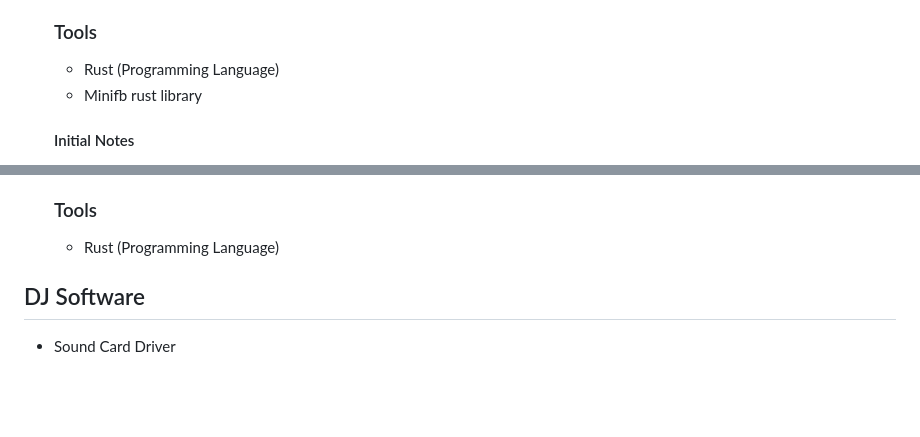
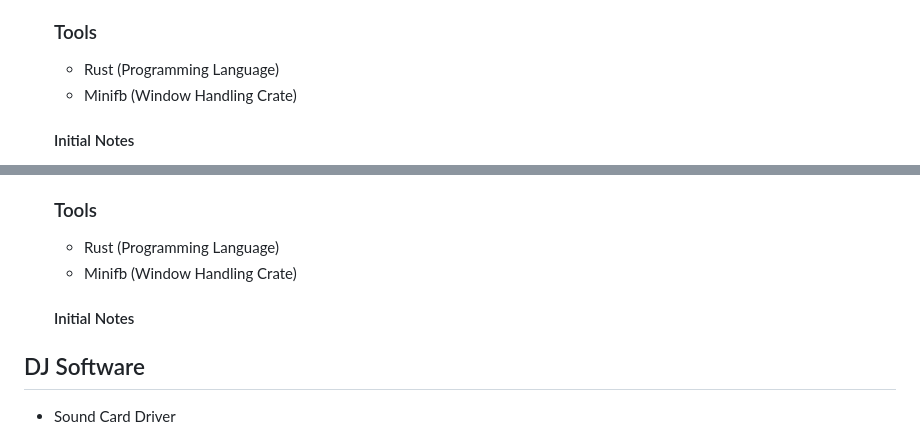
Before and after one commit to Another-Ashl3y/computer_science, a Markdown page: Project/Starting_A_New_Project.md, 2 parts joined by grey strips. Drawn GitHub-style; blank space fills up the shorter version.

```diff
--- a/Project/Starting_A_New_Project.md
+++ b/Project/Starting_A_New_Project.md
@@ -20,8 +20,7 @@ Solving a problem involves projects that implement AI or bringing easier solutio
   ### Tools
 
   + Rust (Programming Language)
-  + Minifb rust library
-
+  + Minifb (Window Handling Crate)
   #### Initial Notes
 
   Making a game engine is a lot of work, however, there are lots of in depth aspects to it as the mark scheme requires. Despite having made a 3D renderer before, it's a lot of work and getting collision working in 3D would be even more work and not contribute to the time, therefore making a 2D engine is a better use of the given time. There are many 2D game engines out there so making one that stands out would be quite difficult. An engine I find quite interesting is the [falling everything engine](https://nollagames.com/fallingeverything/) which has every pixel simulated and looks *really* cool. Making an engine like this would leave lots of room for prototyping due to the immense amount of optimisation required. It would also use cellular automata which would make graphics a lot easier to create as it doesn't have to be made in other software and can be created through terrain simulation. This would combine physics and maths into a large computer programming project that can be developed after graduating and can be used by many people who are looking into the game development career. It would be a tool to make unique interesting games as free game engines don't have this feature yet.
@@ -106,7 +134,9 @@ Solving a problem involves projects that implement AI or bringing easier solutio
   ### Tools
 
   + Rust (Programming Language)
+  + Minifb (Window Handling Crate)
 
+  #### Initial Notes
 
 ## DJ Software
 
```
Also changed, not shown: other parts of Project/Starting_A_New_Project.md (+42 -1 lines).
